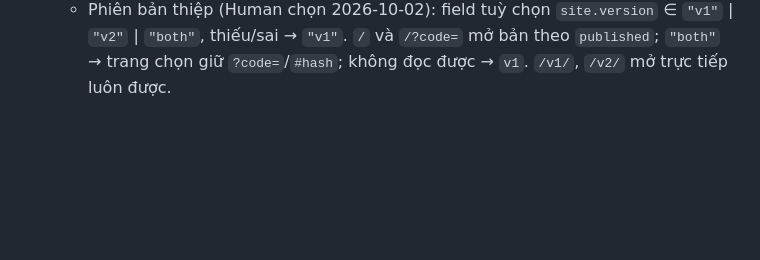
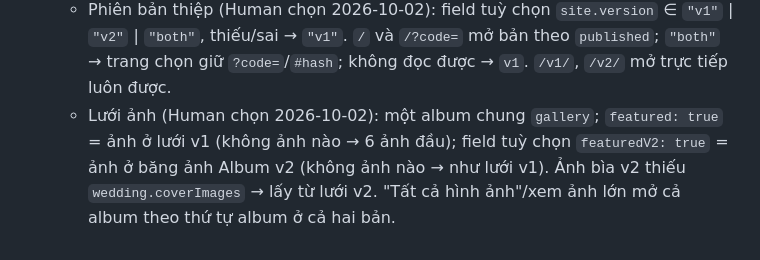
Before and after one commit to phucanh08/thien-phuong-wedding-card, a Markdown page: CLAUDE.md, the part around the change. Rendered like a GitHub page; blank space fills up the shorter version.

Commit message:
docs(repo): record the separate v1 and v2 album grids in the C6 contract
Human chose one shared album with a featured flag for the v1 grid and an optional featuredV2 flag for the v2 album strip; G1-G3 implement it, so the contract states the rule and its fallbacks.

Co-Authored-By: Claude Opus 5.5 <noreply@anthropic.com>
Claude-Session: https://claude.ai/code/session_0132WkGwTBWamU4QHwNt2Qzk

```diff
--- a/CLAUDE.md
+++ b/CLAUDE.md
@@ -143,3 +143,7 @@ bản x86_64 và chạy bình thường. Phục vụ web tĩnh vẫn dùng `/usr
    - Phiên bản thiệp (Human chọn 2026-10-02): field tuỳ chọn `site.version` ∈ `"v1"` | `"v2"` |
      `"both"`, thiếu/sai → `"v1"`. `/` và `/?code=` mở bản theo `published`; `"both"` → trang chọn
      giữ `?code=`/`#hash`; không đọc được → `v1`. `/v1/`, `/v2/` mở trực tiếp luôn được.
+   - Lưới ảnh (Human chọn 2026-10-02): một album chung `gallery`; `featured: true` = ảnh ở lưới v1
+     (không ảnh nào → 6 ảnh đầu); field tuỳ chọn `featuredV2: true` = ảnh ở băng ảnh Album v2
+     (không ảnh nào → như lưới v1). Ảnh bìa v2 thiếu `wedding.coverImages` → lấy từ lưới v2.
+     "Tất cả hình ảnh"/xem ảnh lớn mở cả album theo thứ tự album ở cả hai bản.
```
